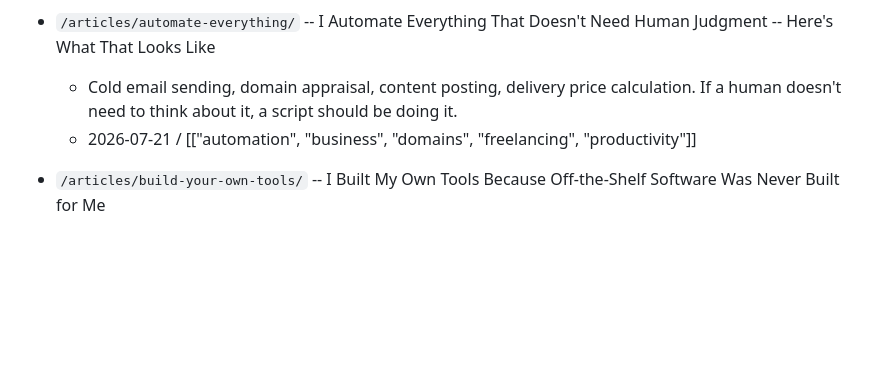
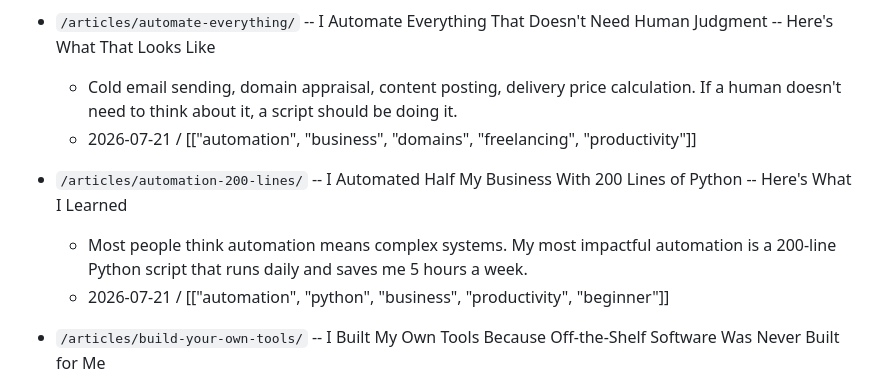
Before and after one commit to atheerium/atheerium.github.io, a Markdown page: INDEX.md, the part around the change. Rendered like a GitHub page; blank space fills up the shorter version.

Commit message:
Article: Automation 200 Lines of Python

```diff
--- a/INDEX.md
+++ b/INDEX.md
@@ -17,6 +17,10 @@
 - `/articles/automate-everything/` -- I Automate Everything That Doesn't Need Human Judgment -- Here's What That Looks Like
   - Cold email sending, domain appraisal, content posting, delivery price calculation. If a human doesn't need to think about it, a script should be doing it.
   - 2026-07-21 / [["automation", "business", "domains", "freelancing", "productivity"]]
+
+- `/articles/automation-200-lines/` -- I Automated Half My Business With 200 Lines of Python -- Here's What I Learned
+  - Most people think automation means complex systems. My most impactful automation is a 200-line Python script that runs daily and saves me 5 hours a week.
+  - 2026-07-21 / [["automation", "python", "business", "productivity", "beginner"]]
 
 - `/articles/build-your-own-tools/` -- I Built My Own Tools Because Off-the-Shelf Software Was Never Built for Me
   - When you run a business outside the US/Europe, most SaaS doesn't fit. Here's why building your own tools is cheaper and faster than you think.
```
Also changed, not shown: 1 other file.
